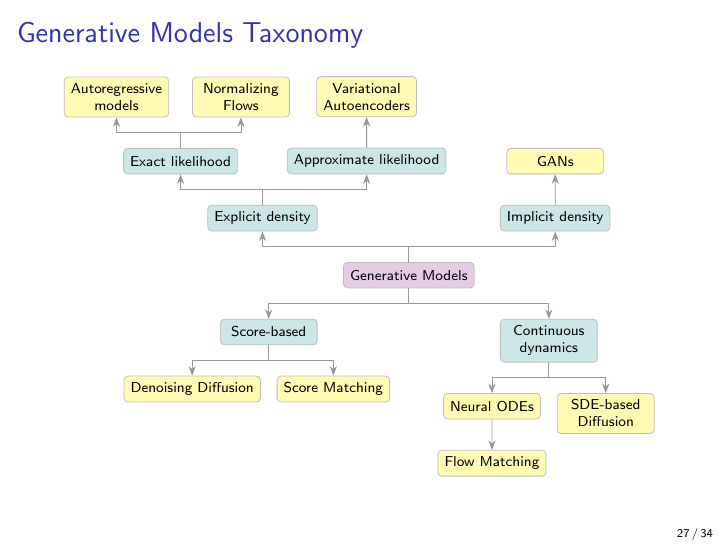
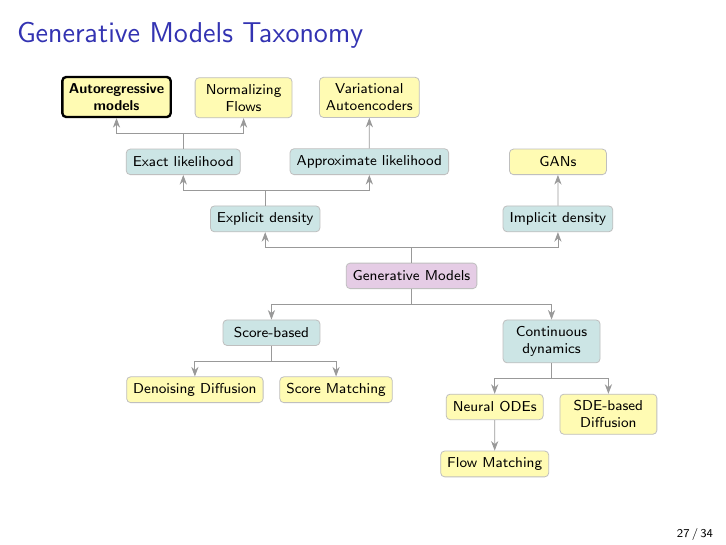
Before and after one commit to r-isachenko/2026-DGM-AIMasters-course, LaTeX slides (lectures/lecture1/Lecture1.tex): page 57 of 74. Compiled offline with pdfLaTeX.

Commit message:
l1/l2: update render taxonomy

```diff
--- a/lectures/lecture1/Lecture1.tex
+++ b/lectures/lecture1/Lecture1.tex
@@ -342,7 +342,7 @@
 \section{Autoregressive Modeling}
 %=======
 \begin{frame}{Generative Models Taxonomy}
-	\renderTaxonomy{}
+	\renderTaxonomy{ar}
 \end{frame}
 %=======
 \begin{frame}{Autoregressive Modeling}
```
Also changed, not shown: lectures/lecture2/Lecture2.tex (+1 -1 lines), lectures/lecture2/Lecture2.pdf.
